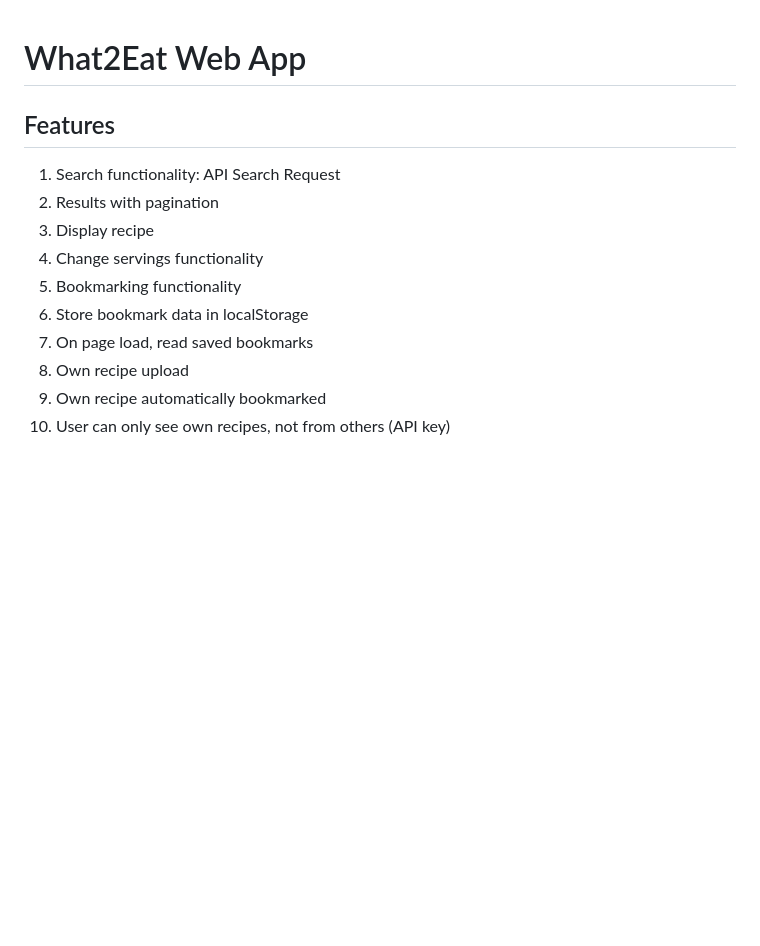
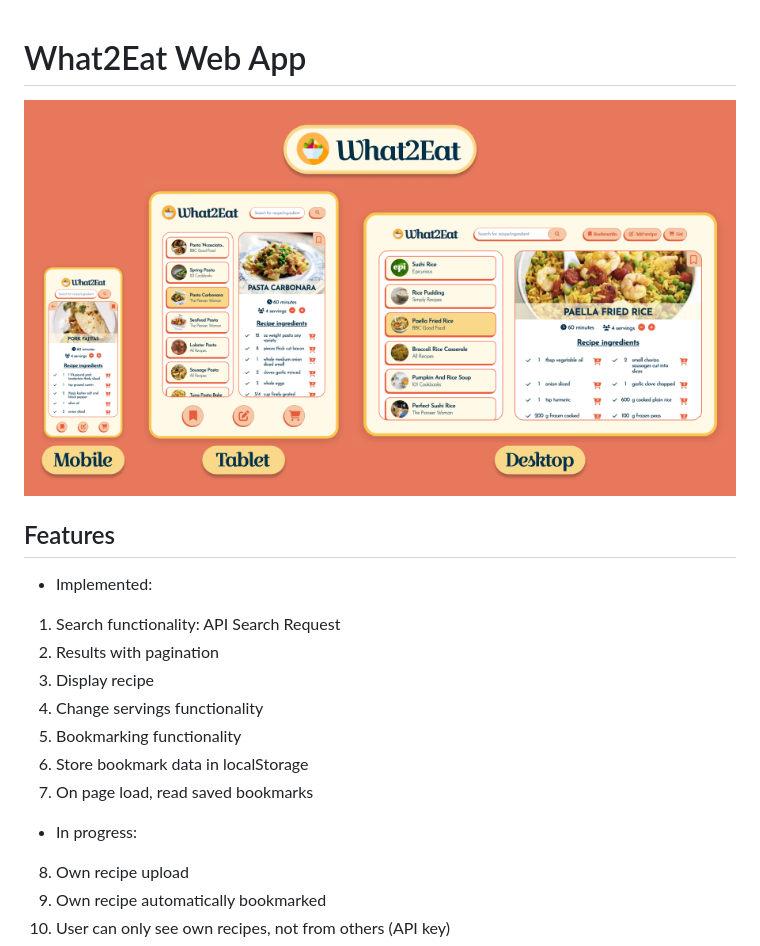
Before and after one commit to jgbpessoa/what2eat, a Markdown page: README.md, the part around the change. Rendered like a GitHub page; pictures changed too: src/img/README.png (added); blank space fills up the shorter version.

```diff
--- a/README.md
+++ b/README.md
@@ -1,6 +1,10 @@
 # What2Eat Web App
 
+![Screenshots of What2Eat Web App](./src/img/README.png)
+
 ## Features
+
+- Implemented:
 
 1. Search functionality: API Search Request
 2. Results with pagination
@@ -9,6 +13,9 @@
 5. Bookmarking functionality
 6. Store bookmark data in localStorage
 7. On page load, read saved bookmarks
+
+- In progress:
+
 8. Own recipe upload
 9. Own recipe automatically bookmarked
 10. User can only see own recipes, not from others (API key)
```
Also changed, not shown: src/img/recipe-img.jpeg (deleted), 14 other files.
